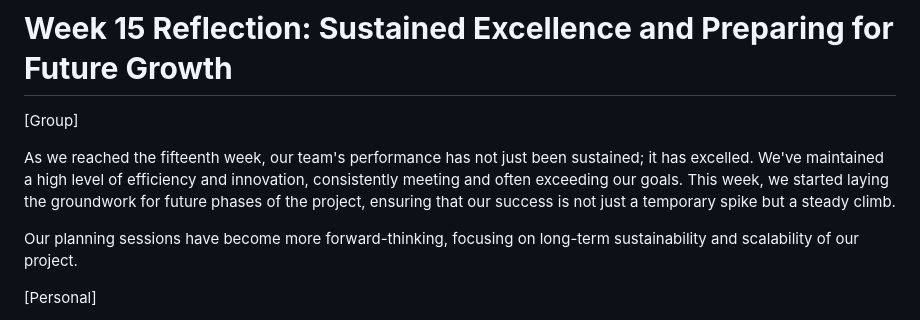
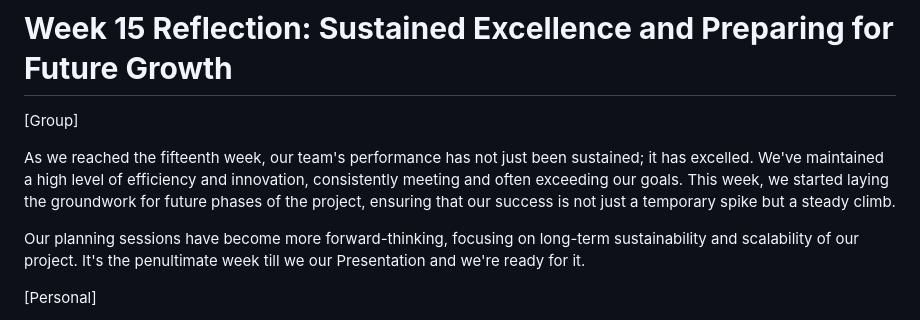
Before and after one commit to uhjavier/PFD, a Markdown page: README.md, the part around the change. Drawn GitHub-style.

```diff
--- a/README.md
+++ b/README.md
@@ -158,7 +158,7 @@ I'm proud of how I've been able to contribute meaningfully to overcoming our big
 
 As we reached the fifteenth week, our team's performance has not just been sustained; it has excelled. We've maintained a high level of efficiency and innovation, consistently meeting and often exceeding our goals. This week, we started laying the groundwork for future phases of the project, ensuring that our success is not just a temporary spike but a steady climb.
 
-Our planning sessions have become more forward-thinking, focusing on long-term sustainability and scalability of our project.
+Our planning sessions have become more forward-thinking, focusing on long-term sustainability and scalability of our project. It's the penultimate week till we our Presentation and we're ready for it.
 
 [Personal]
 
```
